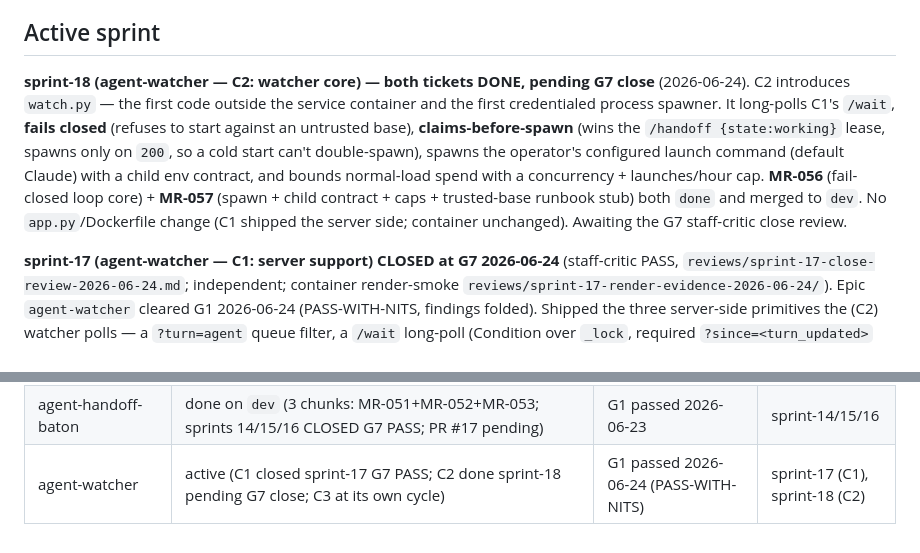
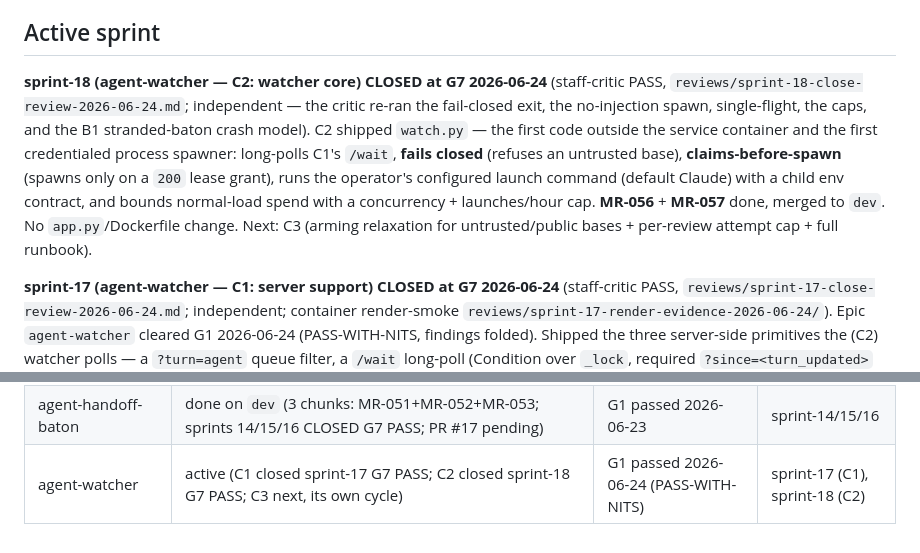
Before and after one commit to waqaskhan137/mdreview-service, a Markdown page: docs/process/TRACKER.md, 2 parts joined by grey strips. Drawn GitHub-style.

Commit message:
docs(process): close sprint-18 at G7 (PASS) — agent-watcher C2 done
G7 staff-critic PASS (independent, re-ran the security crux + B1 crash model):
reviews/sprint-18-close-review-2026-06-24.md. MR-056 + MR-057 done, no carry-overs.
Board + sprint reconciled. Retro marker armed.

Co-Authored-By: Claude Opus 4.8 (1M context) <noreply@anthropic.com>

```diff
--- a/docs/process/TRACKER.md
+++ b/docs/process/TRACKER.md
@@ -7,15 +7,15 @@ Last updated: 2026-06-19. **sprint-12 (mcp-agent-effectiveness) CLOSED at G7 (st
 
 ## Active sprint
 
-**sprint-18 (agent-watcher — C2: watcher core) — both tickets DONE, pending G7 close** (2026-06-24).
-C2 introduces `watch.py` — the first code outside the service container and the first credentialed
-process spawner. It long-polls C1's `/wait`, **fails closed** (refuses to start against an untrusted
-base), **claims-before-spawn** (wins the `/handoff {state:working}` lease, spawns only on `200`, so a
-cold start can't double-spawn), spawns the operator's configured launch command (default Claude) with a
-child env contract, and bounds normal-load spend with a concurrency + launches/hour cap. **MR-056**
-(fail-closed loop core) + **MR-057** (spawn + child contract + caps + trusted-base runbook stub) both
-`done` and merged to `dev`. No `app.py`/Dockerfile change (C1 shipped the server side; container
-unchanged). Awaiting the G7 staff-critic close review.
+**sprint-18 (agent-watcher — C2: watcher core) CLOSED at G7 2026-06-24** (staff-critic PASS,
+`reviews/sprint-18-close-review-2026-06-24.md`; independent — the critic re-ran the fail-closed exit,
+the no-injection spawn, single-flight, the caps, and the B1 stranded-baton crash model). C2 shipped
+`watch.py` — the first code outside the service container and the first credentialed process spawner:
+long-polls C1's `/wait`, **fails closed** (refuses an untrusted base), **claims-before-spawn** (spawns
+only on a `200` lease grant), runs the operator's configured launch command (default Claude) with a
+child env contract, and bounds normal-load spend with a concurrency + launches/hour cap. **MR-056** +
+**MR-057** done, merged to `dev`. No `app.py`/Dockerfile change. Next: C3 (arming relaxation for
+untrusted/public bases + per-review attempt cap + full runbook).
 
 **sprint-17 (agent-watcher — C1: server support) CLOSED at G7 2026-06-24** (staff-critic PASS,
 `reviews/sprint-17-close-review-2026-06-24.md`; independent; container render-smoke
@@ -176,4 +176,4 @@ _none_
 | mcp-agent-effectiveness | done on `dev` (G7 PASS; pending dev→main PR) | G1 passed 2026-06-19 (2 rounds) | sprint-12 |
 | legacy-feedback-retire | done (merged to main 2026-06-23, PR #11; with MR-048 + MR-049) | G1 passed 2026-06-19 (2 rounds) | sprint-13 |
 | agent-handoff-baton | done on `dev` (3 chunks: MR-051+MR-052+MR-053; sprints 14/15/16 CLOSED G7 PASS; PR #17 pending) | G1 passed 2026-06-23 | sprint-14/15/16 |
-| agent-watcher | active (C1 closed sprint-17 G7 PASS; C2 done sprint-18 pending G7 close; C3 at its own cycle) | G1 passed 2026-06-24 (PASS-WITH-NITS) | sprint-17 (C1), sprint-18 (C2) |
+| agent-watcher | active (C1 closed sprint-17 G7 PASS; C2 closed sprint-18 G7 PASS; C3 next, its own cycle) | G1 passed 2026-06-24 (PASS-WITH-NITS) | sprint-17 (C1), sprint-18 (C2) |
```
Also changed, not shown: 2 other files.
